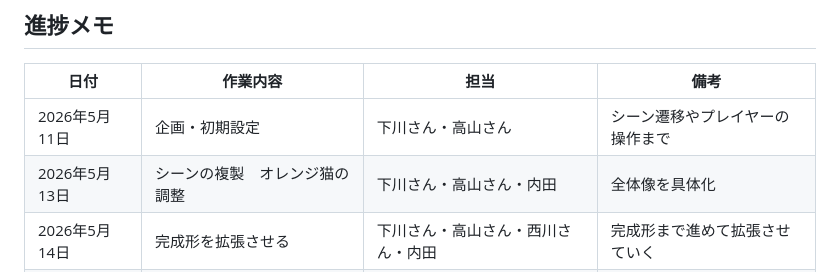
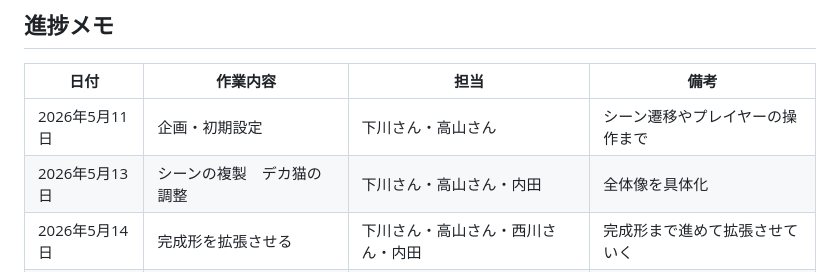
Before and after one commit to KODAI-Uchida-008026/HelloTraining-team-project, a Markdown page: README.md, the part around the change. Rendered like a GitHub page.

Commit message:
Update task details for May 13 in README

```diff
--- a/README.md
+++ b/README.md
@@ -97,7 +97,7 @@
 | 日付 | 作業内容 | 担当 | 備考 |
 |------|-----------|------|------|
 | 2026年5月11日 | 企画・初期設定 | 下川さん・高山さん| シーン遷移やプレイヤーの操作まで |
-| 2026年5月13日 | シーンの複製　オレンジ猫の調整　|下川さん・高山さん・内田|全体像を具体化|
+| 2026年5月13日 | シーンの複製　デカ猫の調整　|下川さん・高山さん・内田|全体像を具体化|
 | 2026年5月14日 | 完成形を拡張させる| 下川さん・高山さん・西川さん・内田| 完成形まで進めて拡張させていく |　ギミックや探索要素の追加|
 | 2026年5月15日 | 発表と最終チェック |下川さん・高山さん・西川さん・内田|
 
```
